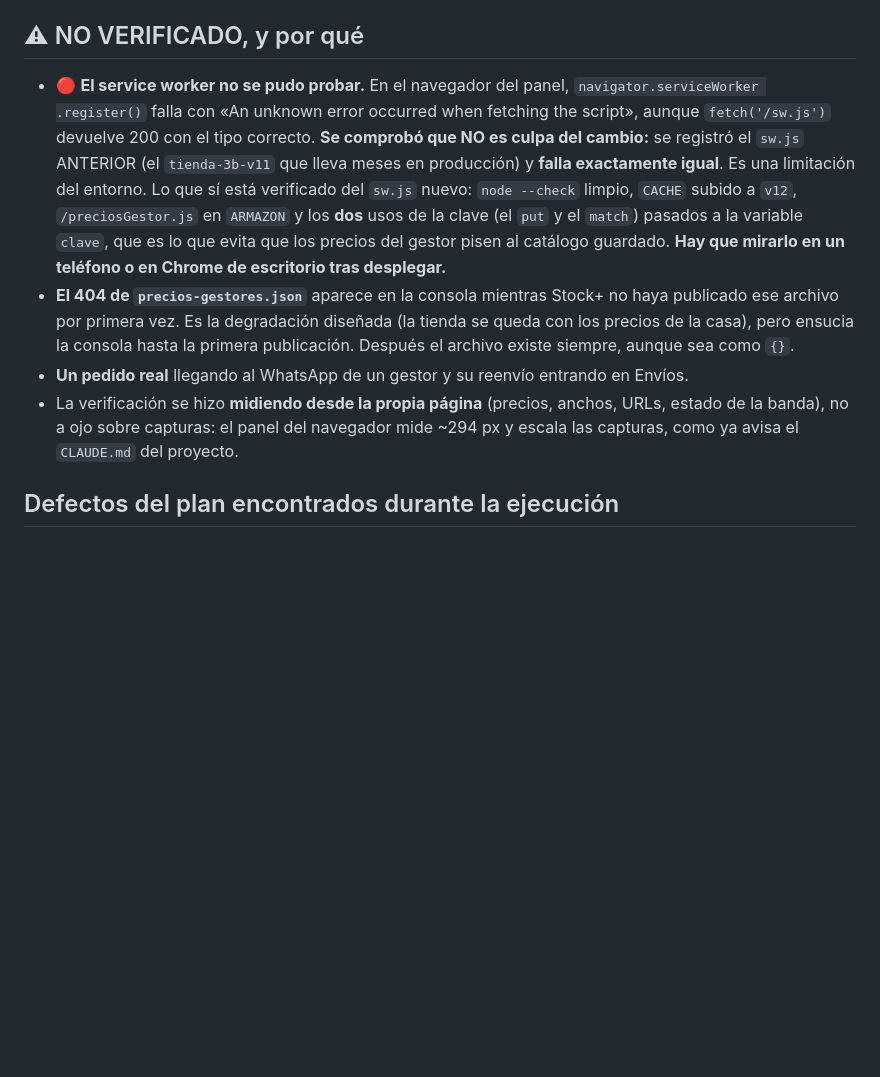
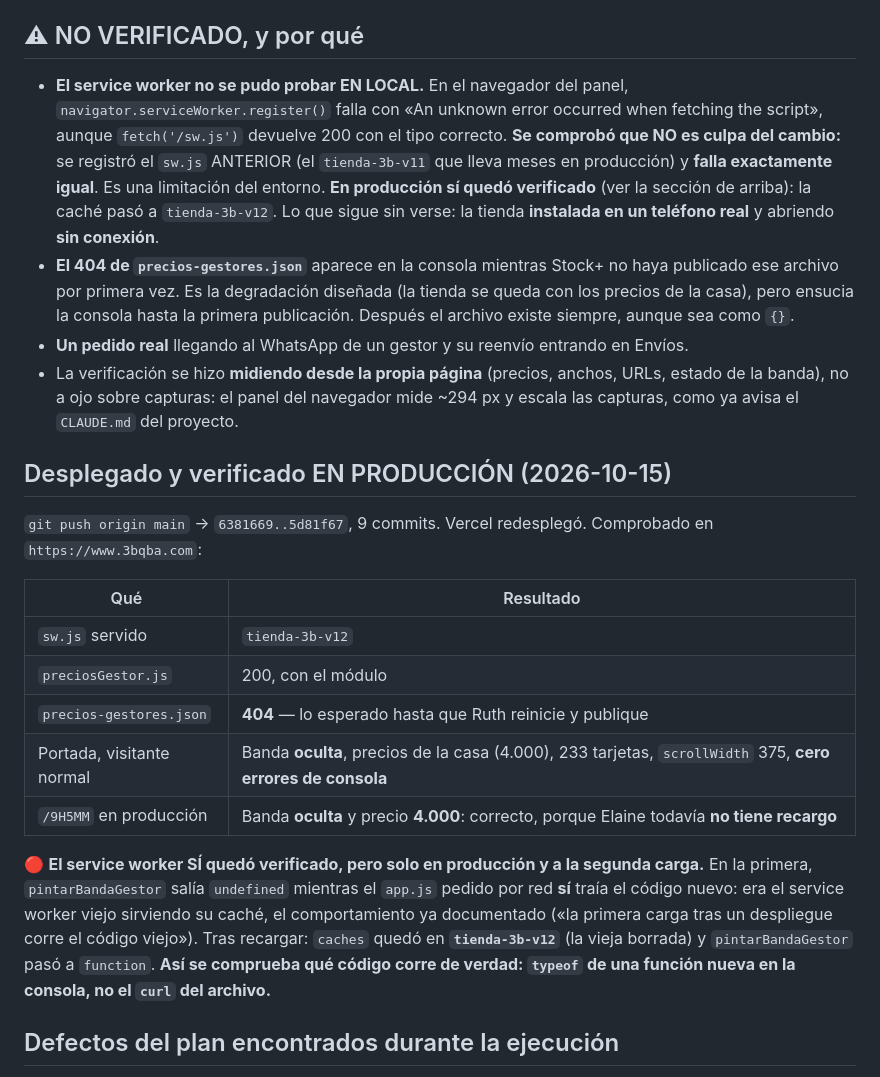
Before and after one commit to pcubajuanky-sys/tienda-3b, a Markdown page: docs/informes/2026-10-15-precio-por-gestor-tienda.md, the part around the change. GitHub-like rendering; blank space fills up the shorter version.

Commit message:
docs: la verificacion en produccion del precio por gestor
Co-Authored-By: Claude Opus 5 <noreply@anthropic.com>

```diff
--- a/docs/informes/2026-10-15-precio-por-gestor-tienda.md
+++ b/docs/informes/2026-10-15-precio-por-gestor-tienda.md
@@ -55,14 +55,13 @@ de `preciosGestor` + 2 de `producto`).
 
 ## ⚠ NO VERIFICADO, y por qué
 
-- 🔴 **El service worker no se pudo probar.** En el navegador del panel, `navigator.serviceWorker
-  .register()` falla con «An unknown error occurred when fetching the script», aunque `fetch('/sw.js')`
-  devuelve 200 con el tipo correcto. **Se comprobó que NO es culpa del cambio:** se registró el
-  `sw.js` ANTERIOR (el `tienda-3b-v11` que lleva meses en producción) y **falla exactamente igual**.
-  Es una limitación del entorno. Lo que sí está verificado del `sw.js` nuevo: `node --check` limpio,
-  `CACHE` subido a `v12`, `/preciosGestor.js` en `ARMAZON` y los **dos** usos de la clave (el `put` y
-  el `match`) pasados a la variable `clave`, que es lo que evita que los precios del gestor pisen al
-  catálogo guardado. **Hay que mirarlo en un teléfono o en Chrome de escritorio tras desplegar.**
+- **El service worker no se pudo probar EN LOCAL.** En el navegador del panel,
+  `navigator.serviceWorker.register()` falla con «An unknown error occurred when fetching the
+  script», aunque `fetch('/sw.js')` devuelve 200 con el tipo correcto. **Se comprobó que NO es culpa
+  del cambio:** se registró el `sw.js` ANTERIOR (el `tienda-3b-v11` que lleva meses en producción) y
+  **falla exactamente igual**. Es una limitación del entorno. **En producción sí quedó verificado**
+  (ver la sección de arriba): la caché pasó a `tienda-3b-v12`. Lo que sigue sin verse: la tienda
+  **instalada en un teléfono real** y abriendo **sin conexión**.
 - **El 404 de `precios-gestores.json`** aparece en la consola mientras Stock+ no haya publicado ese
   archivo por primera vez. Es la degradación diseñada (la tienda se queda con los precios de la
   casa), pero ensucia la consola hasta la primera publicación. Después el archivo existe siempre,
@@ -71,6 +70,26 @@ de `preciosGestor` + 2 de `producto`).
 - La verificación se hizo **midiendo desde la propia página** (precios, anchos, URLs, estado de la
   banda), no a ojo sobre capturas: el panel del navegador mide ~294 px y escala las capturas, como ya
   avisa el `CLAUDE.md` del proyecto.
+
+## Desplegado y verificado EN PRODUCCIÓN (2026-10-15)
+
+`git push origin main` → `6381669..5d81f67`, 9 commits. Vercel redesplegó. Comprobado en
+`https://www.3bqba.com`:
+
+| Qué | Resultado |
+|---|---|
+| `sw.js` servido | `tienda-3b-v12` |
+| `preciosGestor.js` | 200, con el módulo |
+| `precios-gestores.json` | **404** — lo esperado hasta que Ruth reinicie y publique |
+| Portada, visitante normal | Banda **oculta**, precios de la casa (4.000), 233 tarjetas, `scrollWidth` 375, **cero errores de consola** |
+| `/9H5MM` en producción | Banda **oculta** y precio **4.000**: correcto, porque Elaine todavía **no tiene recargo** |
+
+🔴 **El service worker SÍ quedó verificado, pero solo en producción y a la segunda carga.** En la
+primera, `pintarBandaGestor` salía `undefined` mientras el `app.js` pedido por red **sí** traía el
+código nuevo: era el service worker viejo sirviendo su caché, el comportamiento ya documentado
+(«la primera carga tras un despliegue corre el código viejo»). Tras recargar: `caches` quedó en
+**`tienda-3b-v12`** (la vieja borrada) y `pintarBandaGestor` pasó a `function`. **Así se comprueba
+qué código corre de verdad: `typeof` de una función nueva en la consola, no el `curl` del archivo.**
 
 ## Defectos del plan encontrados durante la ejecución
 
```
